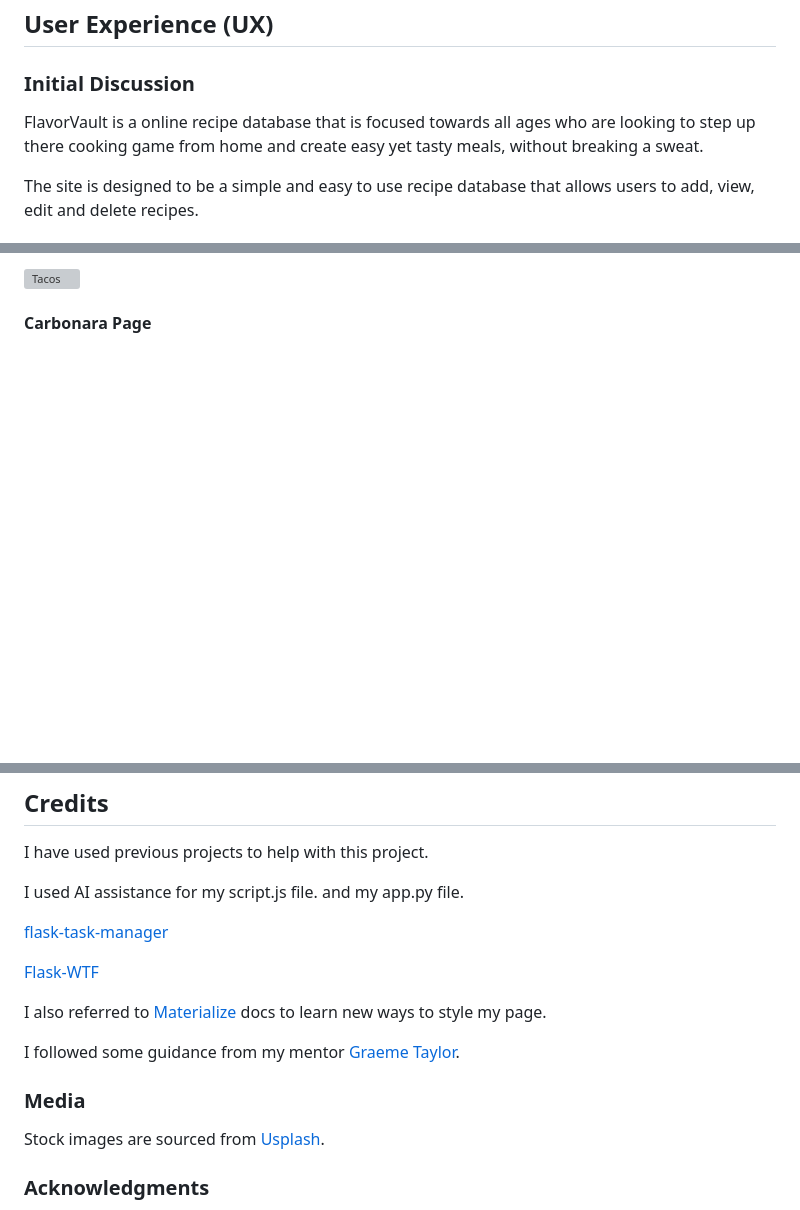
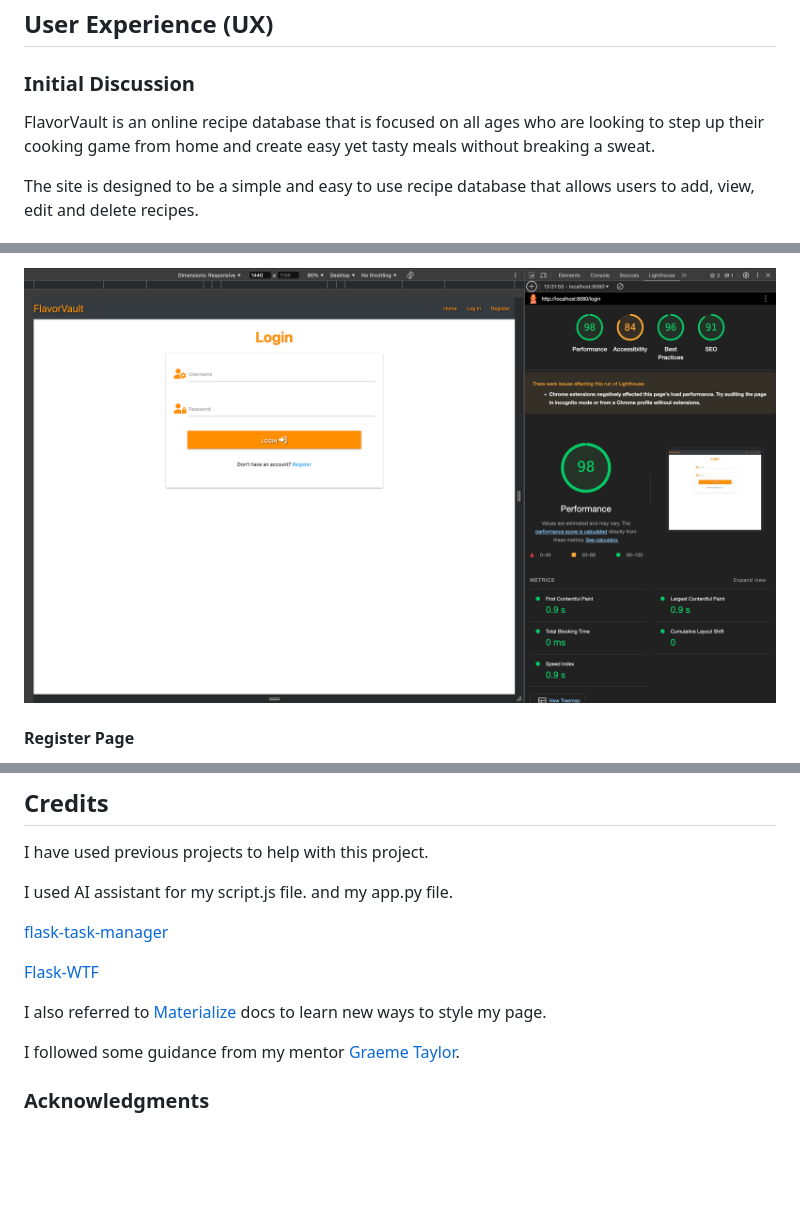
Before and after one commit to EthanPeters96/FlavorVault, a Markdown page: README.md, 3 parts joined by grey strips. Drawn GitHub-style; pictures changed too: assets/screenshots/login-lighthouse.png (added); blank space fills up the shorter version; grey boxes are pictures that could not be loaded.

```diff
--- a/README.md
+++ b/README.md
@@ -8,7 +8,7 @@ Welcome to FlavorVault, the ultimate recipe database for all ages. Discover easy
 
 ### Initial Discussion
 
-FlavorVault is a online recipe database that is focused towards all ages who are looking to step up there cooking game from home and create easy yet tasty meals, without breaking a sweat.
+FlavorVault is an online recipe database that is focused on all ages who are looking to step up their cooking game from home and create easy yet tasty meals without breaking a sweat.
 
 The site is designed to be a simple and easy to use recipe database that allows users to add, view, edit and delete recipes.
 
@@ -250,5 +245,5 @@ I have tested my website using lighthouse.
 
-![Tacos](#)
+![Login](/assets/screenshots/login-lighthouse.png)
 
-#### Carbonara Page
+#### Register Page
 
@@ -280,7 +275,7 @@ Tested all pages.
 
 I have used previous projects to help with this project.
 
-I used AI assistance for my script.js file. and my app.py file.
+I used AI assistant for my script.js file. and my app.py file.
 
 [flask-task-manager](https://github.com/Code-Institute-Solutions/TaskManagerAuth)
 
@@ -290,10 +285,6 @@ I also referred to [Materialize](https://materializecss.com/) docs to learn new
 
 I followed some guidance from my mentor [Graeme Taylor](https://github.com/G-Taylor).
 
-### Media
-
-Stock images are sourced from [Usplash](https://unsplash.com/).
-
 ### Acknowledgments
 
 I'd like to give thanks to Graeme my mentor for the support he has given me throughout my project here is a [link](https://github.com/G-Taylor) to his github.
```
Also changed, not shown: other parts of README.md (+17 -22 lines), assets/screenshots/categories-lighthouse.png (added), assets/screenshots/home-lighthouse.png (added), assets/screenshots/profile-lighthouse.png (added), assets/screenshots/recipe-lighthouse.png (added), assets/screenshots/register-lighhouse.png (added), 3 other files.
